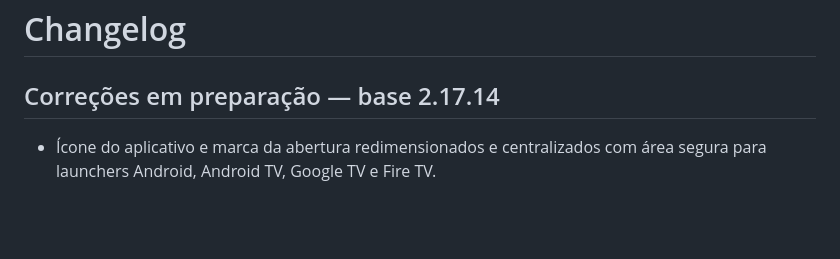
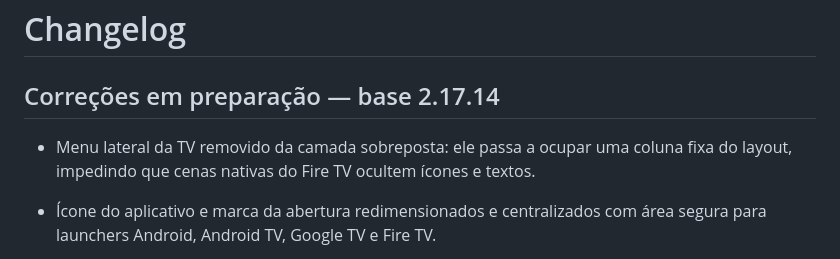
Before and after one commit to slitherproduction-ai/flixplay, a Markdown page: CHANGELOG.md, the part around the change. Drawn GitHub-style; blank space fills up the shorter version.

Commit message:
docs: record checkpoint 152 Fire TV navigation fix

```diff
--- a/CHANGELOG.md
+++ b/CHANGELOG.md
@@ -2,6 +2,7 @@
 
 ## Correções em preparação — base 2.17.14
 
+- Menu lateral da TV removido da camada sobreposta: ele passa a ocupar uma coluna fixa do layout, impedindo que cenas nativas do Fire TV ocultem ícones e textos.
 - Ícone do aplicativo e marca da abertura redimensionados e centralizados com área segura para launchers Android, Android TV, Google TV e Fire TV.
 - A tela de login passa a usar os valores centralizados de versão e build como reserva, evitando a exibição de dados antigos quando as informações nativas não estiverem disponíveis.
 
```
